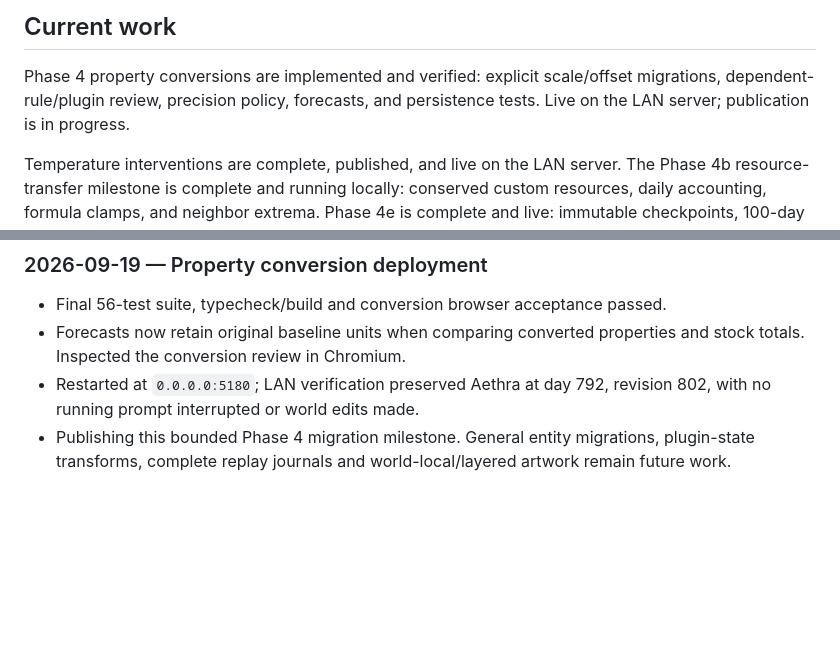
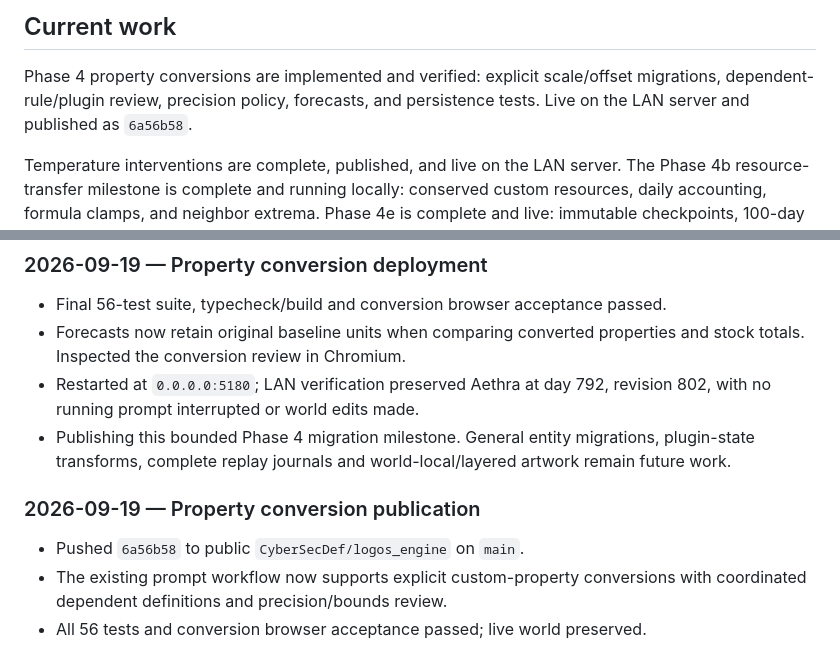
Before and after one commit to CyberSecDef/logos_engine, a Markdown page: DEVELOPMENT.md, 2 parts joined by grey strips. GitHub-like rendering; blank space fills up the shorter version.

Commit message:
Record property conversion milestone publication

```diff
--- a/DEVELOPMENT.md
+++ b/DEVELOPMENT.md
@@ -8,7 +8,7 @@ before each milestone commit. Never mark unverified functionality complete.
 
 Phase 4 property conversions are implemented and verified: explicit scale/offset
 migrations, dependent-rule/plugin review, precision policy, forecasts, and
-persistence tests. Live on the LAN server; publication is in progress.
+persistence tests. Live on the LAN server and published as `6a56b58`.
 
 Temperature interventions are complete, published, and live on the LAN server.
 The Phase 4b resource-transfer milestone is complete and running locally:
@@ -697,3 +697,10 @@ runoff with sediment conservation, and checksummed storage/path validation.
 - Publishing this bounded Phase 4 migration milestone. General entity migrations,
   plugin-state transforms, complete replay journals and world-local/layered artwork
   remain future work.
+
+### 2026-09-19 — Property conversion publication
+
+- Pushed `6a56b58` to public `CyberSecDef/logos_engine` on `main`.
+- The existing prompt workflow now supports explicit custom-property conversions
+  with coordinated dependent definitions and precision/bounds review.
+- All 56 tests and conversion browser acceptance passed; live world preserved.
```
